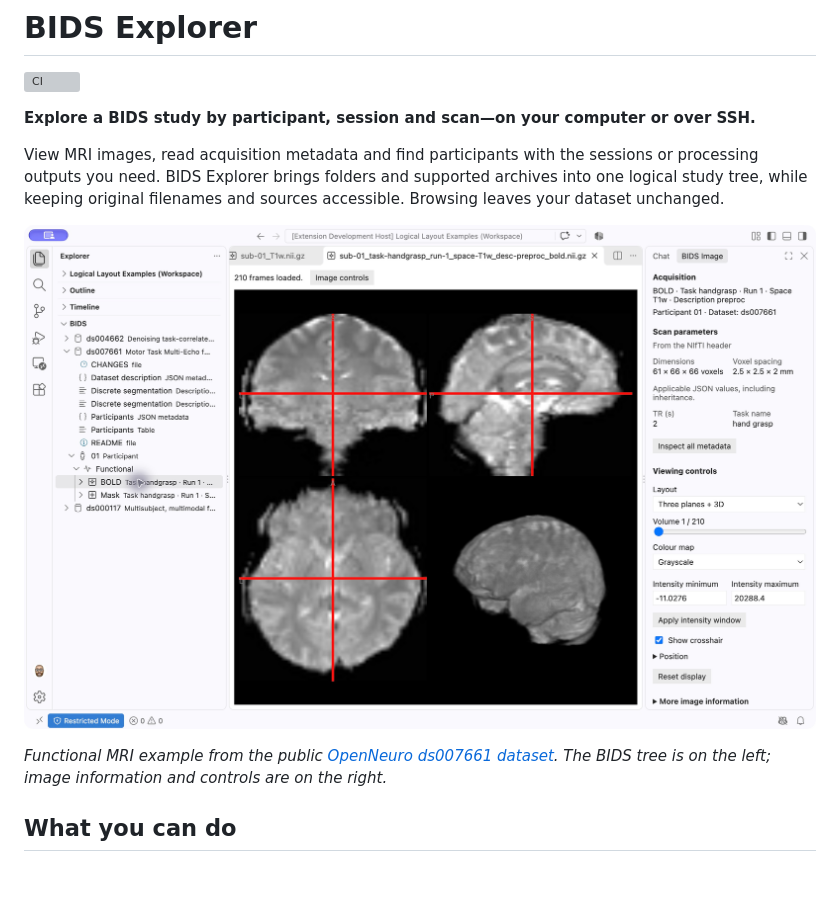
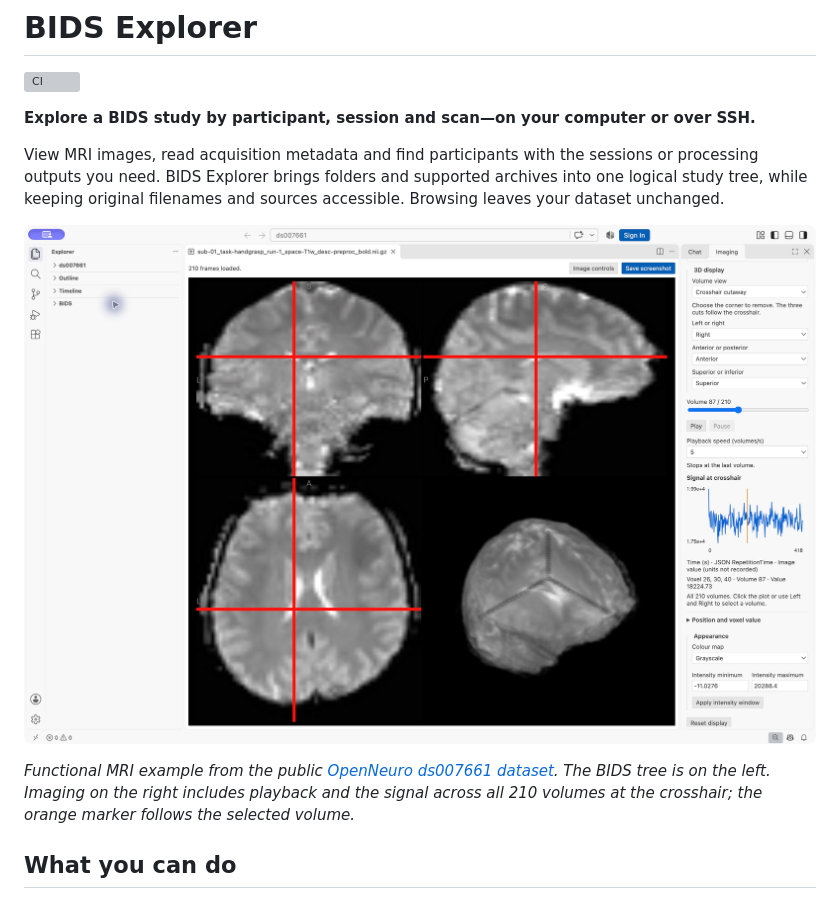
Before and after one commit to dlq/bids-explorer, a Markdown page: README.md, the part around one of its changes. Drawn GitHub-style; pictures changed too: docs/images/study-explorer.png; blank space fills up the shorter version; grey boxes are pictures that could not be loaded.

Commit message:
Refresh imaging screenshot and documentation for 1.4.0

```diff
--- a/README.md
+++ b/README.md
@@ -10,5 +10,5 @@ View MRI images, read acquisition metadata and find participants with the sessio
 
-_Functional MRI example from the public [OpenNeuro ds007661 dataset](https://openneuro.org/datasets/ds007661). The BIDS tree is on the left; image information and controls are on the right._
+_Functional MRI example from the public [OpenNeuro ds007661 dataset](https://openneuro.org/datasets/ds007661). The BIDS tree is on the left. Imaging on the right includes playback and the signal across all 210 volumes at the crosshair; the orange marker follows the selected volume._
 
 ## What you can do
 
```
Also changed, not shown: other parts of README.md (+1 -1 lines), docs/EVERYDAY_WORKFLOWS.md (+4 -0 lines), docs/MARKETPLACE.md (+2 -2 lines).
